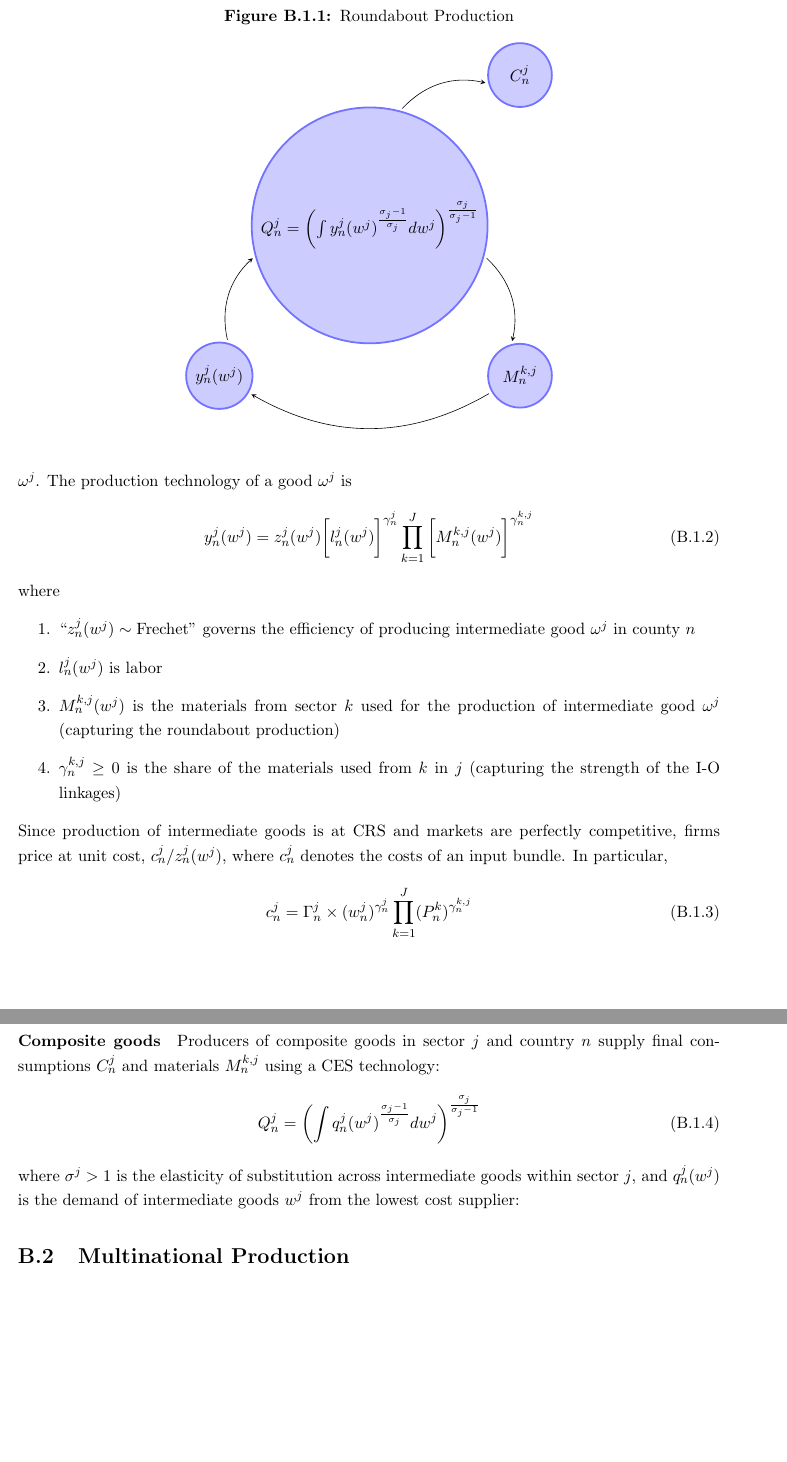
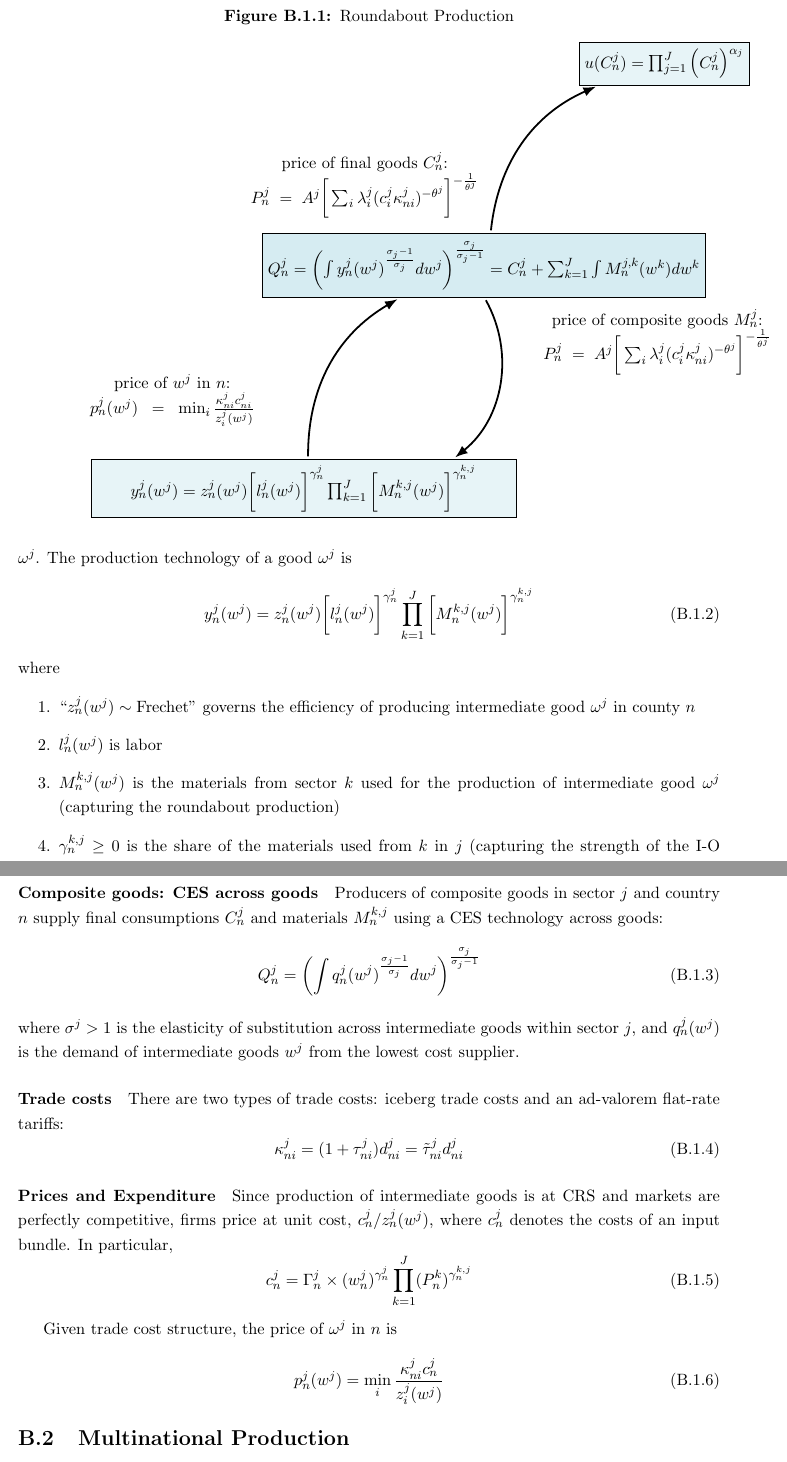
Before and after one commit to JunbiaoChen1998/reading_notes, a LaTeX document (logbook/logbook.tex, which reads logbook/entries/CP_NAFTA_2015.tex): two parts of pages 9 and 10 of 16, joined at a grey line, cut so that both start at the same text, the shorter picture padded with empty space. Compiled offline with pdfLaTeX.

Commit message:
added prices

```diff
--- a/logbook/entries/CP_NAFTA_2015.tex
+++ b/logbook/entries/CP_NAFTA_2015.tex
@@ -20,19 +20,29 @@ where $C_n^j$ denotes non-tradable final consumption goods.
 \begin{figure}[h!]
     \centering
     \caption{Roundabout Production}
-    \begin{tikzpicture}[node distance=50mm, on grid]
-        % Nodes arranged in a circular layout
-        \node[state, minimum size=32mm] (Q)
-            {$Q_n^j = \left(\int y_n^j (w^j)^{\frac{\sigma_j-1}{\sigma_j}} d w^j \right)^{\frac{\sigma_j}{\sigma_j - 1}}$};
-        \node[state, minimum size=15mm, above right=of Q] (C) {$C_n^j$};
-        \node[state, minimum size=15mm, below right=of Q] (M) {$M_n^{k,j}$};
-        \node[state, minimum size=15mm, below left=of Q] (y) {$y_n^j(w^j)$};
+    \begin{tikzpicture}[node distance=60mm, on grid]
+        % Nodes arranged in a rectangular layout with light blue fill
+        \node[draw, rectangle, fill=lightblue!50, minimum width=80mm, minimum height=15mm] (Q)
+            {$Q_n^j = \left(\int y_n^j (w^j)^{\frac{\sigma_j-1}{\sigma_j}} d w^j \right)^{\frac{\sigma_j}{\sigma_j - 1}} = C_n^j + \sum_{k=1}^J \int M_n^{j,k}(w^k)dw^k$};
+        \node[draw, rectangle, fill=lightblue!30, minimum width=20mm, minimum height=10mm, above right=of Q, yshift=5mm] (C)
+            {$u(C_n^j) = \prod_{j=1}^J \left(C_n^j \right)^{\alpha_j}$}; % Adjusted position
+        \node[draw, rectangle, fill=lightblue!30, minimum width=100mm, minimum height=10mm, below left=of Q, yshift=-10mm] (y)
+            {$y_n^j(w^j) = z_n^j(w^j)\bigg[ l_n^j(w^j) \bigg]^{\gamma_n^j} \prod_{k=1}^J \bigg[ M_n^{k,j}(w^j) \bigg]^{\gamma_n^{k,j}}$};
 
-        % Edges to represent the roundabout process
-        \draw[->, bend left] (Q) to (C);
-        \draw[->, bend left] (Q) to (M);
-        \draw[->, bend left] (M) to (y);
-        \draw[->, bend left] (y) to (Q);
+        % Edges to represent the roundabout process with adjusted curvature
+        \draw[->, very thick, >=Latex, bend left=30] (Q) to
+            node[midway, below left=1mm, align=center, text width=70mm]
+            {price of final goods $C_n^j$: \\ $P_n^j = A^j \bigg[\sum_{i}\lambda_i^j(c_i^j \kappa_{ni}^j)^{-\theta^j} \bigg]^{-\frac{1}{\theta^j}}$}
+            (C);
+        \draw[->, very thick, >=Latex, bend left=40] (Q) to
+            node[midway, above right=1mm, align=center, text width=70mm]
+            {price of composite goods $M_n^j$: \\
+            $P_n^j = A^j \bigg[\sum_{i}\lambda_i^j(c_i^j \kappa_{ni}^j)^{-\theta^j} \bigg]^{-\frac{1}{\theta^j}}$}
+            (y);
+        \draw[->, very thick, >=Latex, bend left=30] (y) to
+            node[midway, below left=1mm, align=center, text width=70mm]
+            {price of $w^j$ in $n$: \\ $ p_n^j(w^j) = \min_i \frac{\kappa_{ni}^j c_{ni}^j}{z_i^j(w^j)}$}
+            (Q);
     \end{tikzpicture}
 \end{figure}
 
@@ -57,6 +67,24 @@ where
     \item $M_n^{k,j}(w^j)$ is the materials from sector $k$ used for the production of intermediate good $\omega^j$ (capturing the roundabout production)
     \item $\gamma_n^{k,j} \geq 0$ is the share of the materials used from $k$ in $j$ (capturing the strength of the I-O linkages)
 \end{enumerate}
+
+\paragraph{Composite goods: CES across goods}%
+Producers of composite goods in sector $j$ and country $n$ supply final consumptions $C_n^j$ and materials $M_n^{k,j}$
+using a CES technology across goods:
+\begin{equation}
+    Q_n^j = \left(\int q_n^j (w^j)^{\frac{\sigma_j-1}{\sigma_j}} d w^j \right)^{\frac{\sigma_j}{\sigma_j - 1}}
+\end{equation}
+where $\sigma^j > 1$ is the elasticity of substitution across intermediate goods within sector $j$,
+and $q_n^j (w^j)$ is the demand of intermediate goods $w^j$ from the lowest cost supplier.
+
+\paragraph{Trade costs}
+There are two types of trade costs: iceberg trade costs and an ad-valorem flat-rate tariffs:
+\begin{equation}
+    \kappa_{ni}^j = (1 + \tau_{ni}^j) d_{ni}^j = \tilde{\tau}_{ni}^j d_{ni}^j
+\end{equation}
+
+
+\paragraph{Prices and Expenditure}
 Since production of intermediate goods is at CRS and markets are perfectly competitive,
 firms price at unit cost, $c_n^j / z_n^j(w^j)$,
 where $c_n^j$ denotes the costs of an input bundle.
@@ -65,12 +93,7 @@ In particular,
     c_n^j = \Gamma_n^j \times (w_n^j)^{\gamma_n^j} \prod_{k=1}^J (P_{n}^k)^{\gamma_n^{k,j}}
 \end{equation}
 
-
-\paragraph{Composite goods}%
-Producers of composite goods in sector $j$ and country $n$ supply final consumptions $C_n^j$ and materials $M_n^{k,j}$
-using a CES technology:
+Given trade cost structure, the price of $\omega^j$ in $n$ is
 \begin{equation}
-    Q_n^j = \left(\int q_n^j (w^j)^{\frac{\sigma_j-1}{\sigma_j}} d w^j \right)^{\frac{\sigma_j}{\sigma_j - 1}}
+    p_n^j(w^j) = \min_i \frac{\kappa_{ni}^j c_n^j}{z_i^j(w^j)}
 \end{equation}
-where $\sigma^j > 1$ is the elasticity of substitution across intermediate goods within sector $j$,
-and $q_n^j (w^j)$ is the demand of intermediate goods $w^j$ from the lowest cost supplier:
--- a/logbook/logbook.tex
+++ b/logbook/logbook.tex
@@ -74,12 +74,15 @@ All errors are my own.}
   tabsize=4
 }
 
+\definecolor{lightblue}{rgb}{0.68, 0.85, 0.9} %
+
 %CUSTOM DEFINITIONS
 \theoremstyle{definition}
 \newtheorem{definition}{Definition}[section]
 \newtheorem*{remark}{Remark}
 \setcounter{secnumdepth}{3}
 \usepackage{tikz}
+\usetikzlibrary{arrows.meta}
 \usetikzlibrary{automata, positioning, arrows, calc}
 
 \tikzset{
```
Also changed, not shown: logbook/logbook.pdf.
